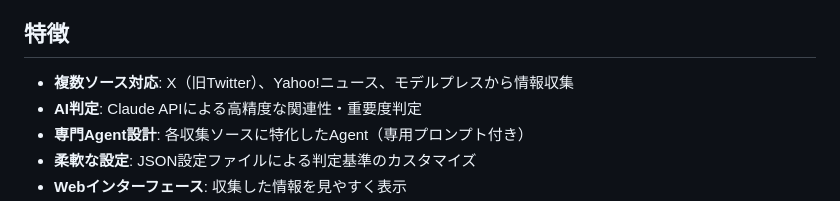
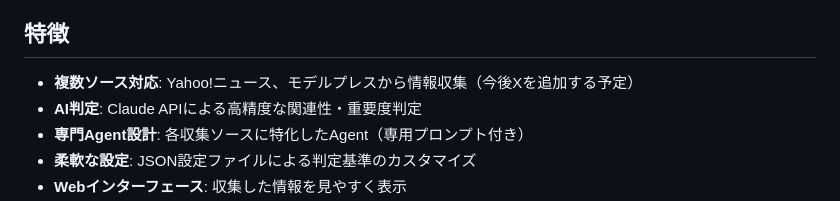
Before and after one commit to Gozen-sdts22/morohashisana-agent, a Markdown page: README.md, the part around the change. GitHub-like rendering.

```diff
--- a/README.md
+++ b/README.md
@@ -4,7 +4,7 @@
 
 ## 特徴
 
-- **複数ソース対応**: X（旧Twitter）、Yahoo!ニュース、モデルプレスから情報収集
+- **複数ソース対応**: Yahoo!ニュース、モデルプレスから情報収集（今後Xを追加する予定）
 - **AI判定**: Claude APIによる高精度な関連性・重要度判定
 - **専門Agent設計**: 各収集ソースに特化したAgent（専用プロンプト付き）
 - **柔軟な設定**: JSON設定ファイルによる判定基準のカスタマイズ
```
